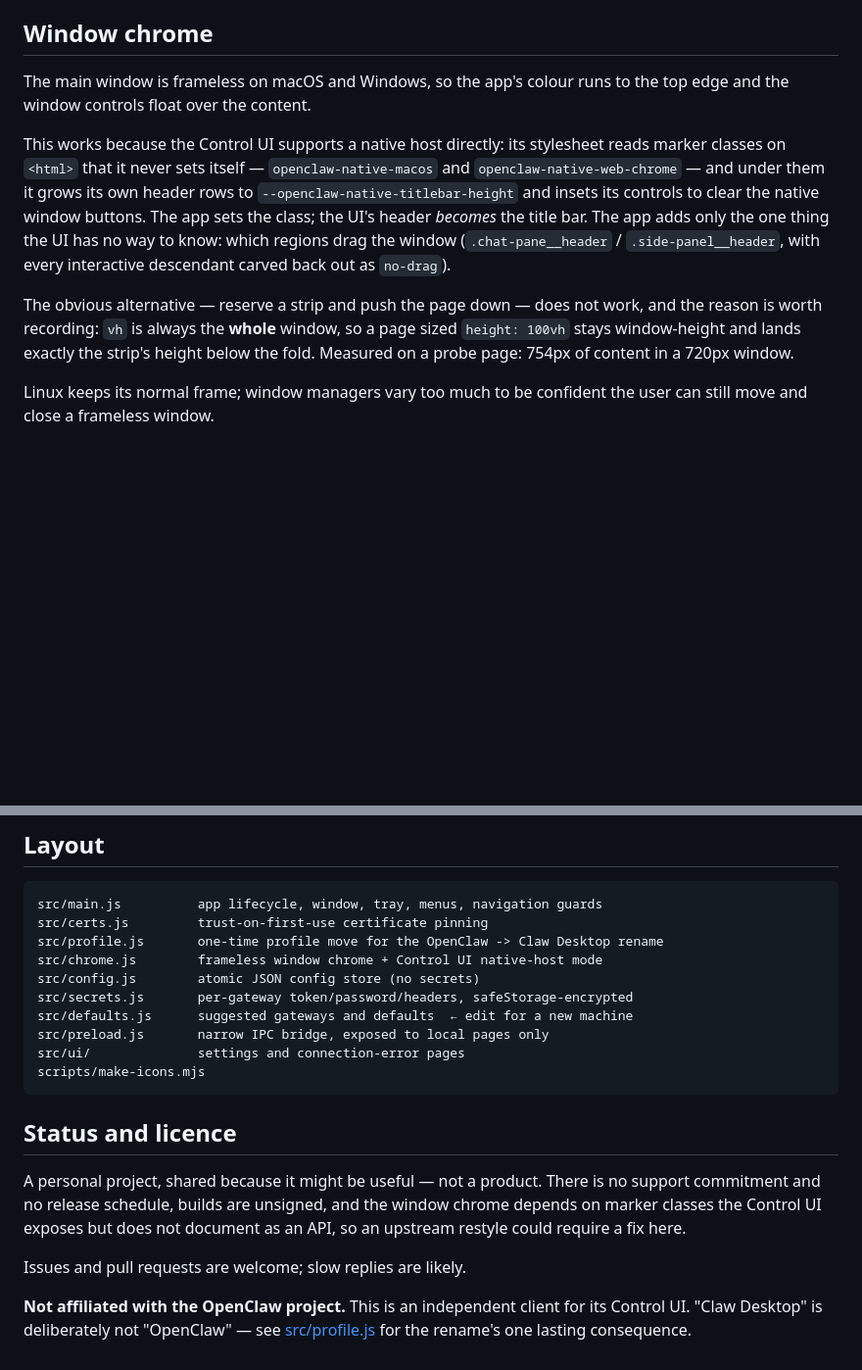
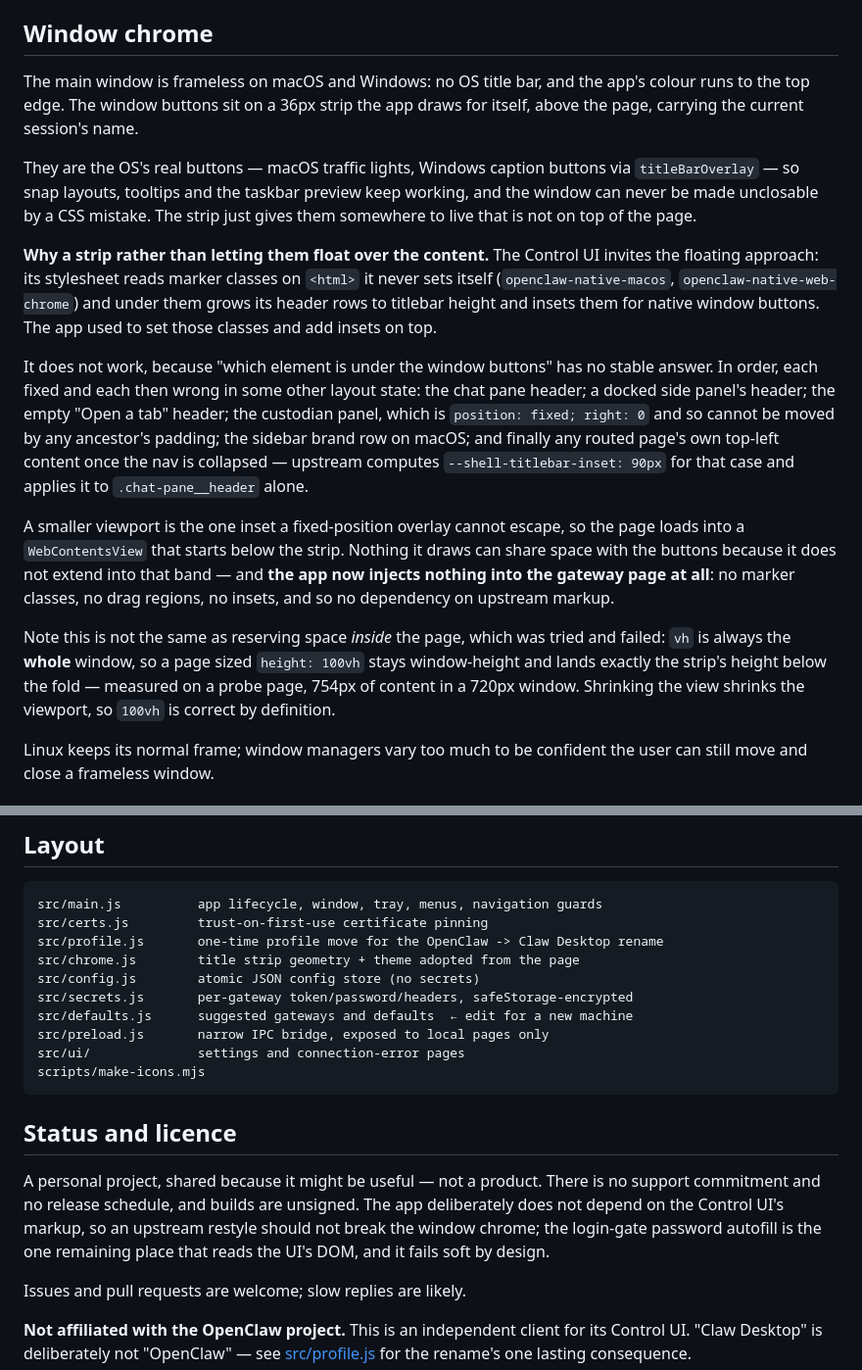
Before and after one commit to azuretek/claw-desktop, a Markdown page: README.md, 2 parts joined by grey strips. Shown at 98% size. Rendered like a GitHub page; blank space fills up the shorter version.

Commit message:
README: document the title strip and why the floating approach failed

```diff
--- a/README.md
+++ b/README.md
@@ -126,23 +126,42 @@ Two caveats worth knowing:
 
 ## Window chrome
 
-The main window is frameless on macOS and Windows, so the app's colour runs to
-the top edge and the window controls float over the content.
+The main window is frameless on macOS and Windows: no OS title bar, and the
+app's colour runs to the top edge. The window buttons sit on a 36px strip the
+app draws for itself, above the page, carrying the current session's name.
 
-This works because the Control UI supports a native host directly: its stylesheet
-reads marker classes on `<html>` that it never sets itself — `openclaw-native-macos`
-and `openclaw-native-web-chrome` — and under them it grows its own header rows to
-`--openclaw-native-titlebar-height` and insets its controls to clear the native
-window buttons. The app sets the class; the UI's header *becomes* the title bar.
-The app adds only the one thing the UI has no way to know: which regions drag the
-window (`.chat-pane__header` / `.side-panel__header`, with every interactive
-descendant carved back out as `no-drag`).
+They are the OS's real buttons — macOS traffic lights, Windows caption buttons
+via `titleBarOverlay` — so snap layouts, tooltips and the taskbar preview keep
+working, and the window can never be made unclosable by a CSS mistake. The strip
+just gives them somewhere to live that is not on top of the page.
 
-The obvious alternative — reserve a strip and push the page down — does not work,
-and the reason is worth recording: `vh` is always the **whole** window, so a
-page sized `height: 100vh` stays window-height and lands exactly the strip's
-height below the fold. Measured on a probe page: 754px of content in a 720px
-window.
+**Why a strip rather than letting them float over the content.** The Control UI
+invites the floating approach: its stylesheet reads marker classes on `<html>`
+it never sets itself (`openclaw-native-macos`, `openclaw-native-web-chrome`) and
+under them grows its header rows to titlebar height and insets them for native
+window buttons. The app used to set those classes and add insets on top.
+
+It does not work, because "which element is under the window buttons" has no
+stable answer. In order, each fixed and each then wrong in some other layout
+state: the chat pane header; a docked side panel's header; the empty "Open a
+tab" header; the custodian panel, which is `position: fixed; right: 0` and so
+cannot be moved by any ancestor's padding; the sidebar brand row on macOS; and
+finally any routed page's own top-left content once the nav is collapsed —
+upstream computes `--shell-titlebar-inset: 90px` for that case and applies it to
+`.chat-pane__header` alone.
+
+A smaller viewport is the one inset a fixed-position overlay cannot escape, so
+the page loads into a `WebContentsView` that starts below the strip. Nothing it
+draws can share space with the buttons because it does not extend into that
+band — and **the app now injects nothing into the gateway page at all**: no
+marker classes, no drag regions, no insets, and so no dependency on upstream
+markup.
+
+Note this is not the same as reserving space *inside* the page, which was tried
+and failed: `vh` is always the **whole** window, so a page sized `height: 100vh`
+stays window-height and lands exactly the strip's height below the fold —
+measured on a probe page, 754px of content in a 720px window. Shrinking the view
+shrinks the viewport, so `100vh` is correct by definition.
 
 Linux keeps its normal frame; window managers vary too much to be confident the
 user can still move and close a frameless window.
@@ -268,7 +287,7 @@ Windows on Windows. Two ways:
 src/main.js          app lifecycle, window, tray, menus, navigation guards
 src/certs.js         trust-on-first-use certificate pinning
 src/profile.js       one-time profile move for the OpenClaw -> Claw Desktop rename
-src/chrome.js        frameless window chrome + Control UI native-host mode
+src/chrome.js        title strip geometry + theme adopted from the page
 src/config.js        atomic JSON config store (no secrets)
 src/secrets.js       per-gateway token/password/headers, safeStorage-encrypted
 src/defaults.js      suggested gateways and defaults  ← edit for a new machine
@@ -280,9 +299,10 @@ scripts/make-icons.mjs
 ## Status and licence
 
 A personal project, shared because it might be useful — not a product. There is
-no support commitment and no release schedule, builds are unsigned, and the
-window chrome depends on marker classes the Control UI exposes but does not
-document as an API, so an upstream restyle could require a fix here.
+no support commitment and no release schedule, and builds are unsigned. The app
+deliberately does not depend on the Control UI's markup, so an upstream restyle
+should not break the window chrome; the login-gate password autofill is the one
+remaining place that reads the UI's DOM, and it fails soft by design.
 
 Issues and pull requests are welcome; slow replies are likely.
 
```
